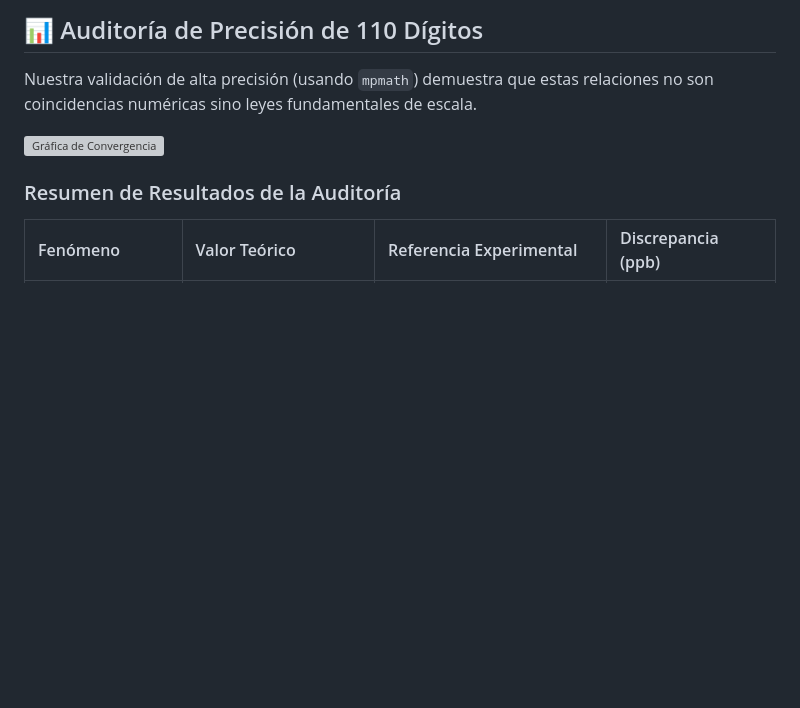
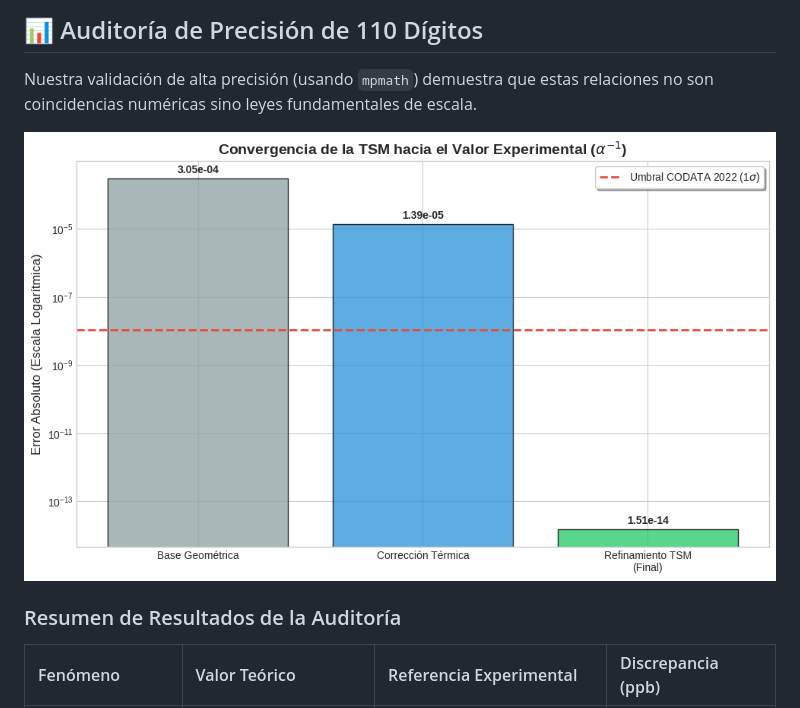
Before and after one commit to NachoPeinador/The-Genesis-of-e, a Markdown page: README_es.md, the part around the change. GitHub-like rendering; blank space fills up the shorter version; grey boxes are pictures that could not be loaded.

Commit message:
Update image path for convergence graph in README

```diff
--- a/README_es.md
+++ b/README_es.md
@@ -35,7 +35,7 @@ La **Teoría del Sustrato Modular** propone que el continuo espacio-tiempo es un
 
 Nuestra validación de alta precisión (usando `mpmath`) demuestra que estas relaciones no son coincidencias numéricas sino leyes fundamentales de escala.
 
-![Gráfica de Convergencia](image_8a27ee.png)
+![Gráfica de Convergencia](Images/TSM_alpha_convergencia.png)
 
 ### Resumen de Resultados de la Auditoría
 
```
